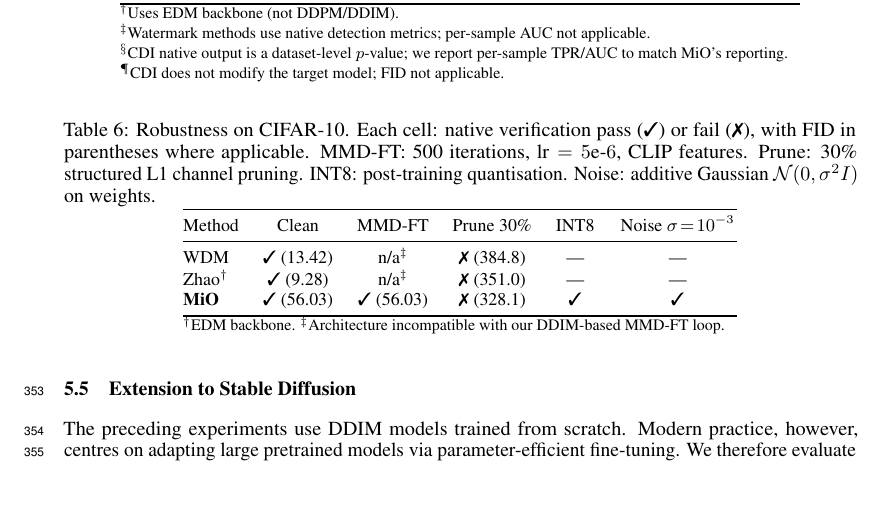
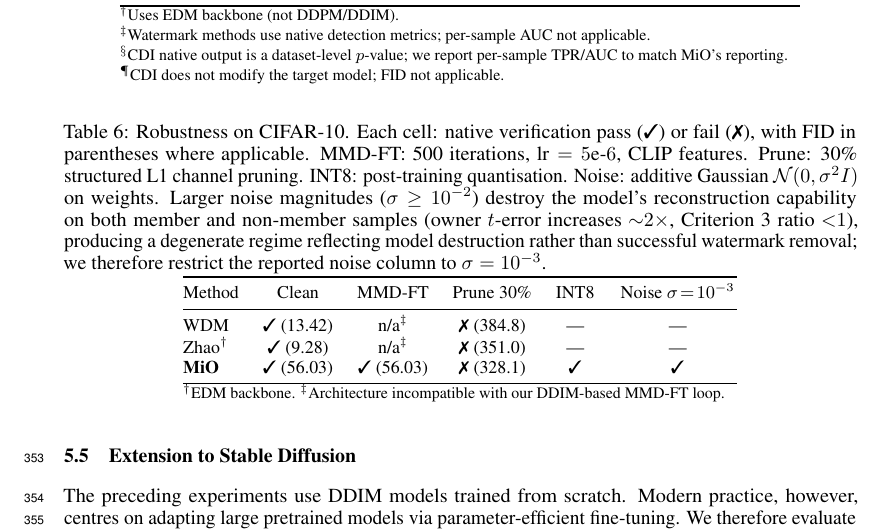
Before and after one commit to GSU-FrankJ/Membership-is-Ownership, a LaTeX paper (neurIPS2026/main.tex): part of page 11 of 27, cut so that both start at the same text, the shorter picture padded with empty space. Compiled offline with pdfLaTeX.

Commit message:
fix(tab:robustness): document sigma >= 10^-2 degenerate regime in caption
Table 6 reports Noise sigma=10^-3 but omits sigma=0.01, which
inventory R-pFey-W2-03 has as a completed run. JSON inspection
shows:

  statistics.model_a.mean   = 64.5797  (vs clean baseline 28.7342,
                                         ~2.25x spike)
  tests.model_a_vs_model_b.ratio = 0.4454  (ref < own, Criterion 3
                                             ratio < 1)

Source:
  experiments/baseline_comparison/results/robustness_attacks/
    cifar10/noise_001/baseline_comparison_cifar10_watermark_private.json
  Clean baseline:
  experiments/baseline_comparison/results/multi_baseline/cifar10/
    baseline_comparison_cifar10_watermark_private.json
  Inventory: R-pFey-W2-03 (NEURIPS_EXPERIMENT_INVENTORY.md:308-318)
  Gap tracking: G-02 (line 537)

Decision: Document the degenerate regime in Table 6 caption rather
than as a column-header footnote. Footnote approach would have
caused a 628pt Overfull hbox (\multicolumn{@{}l} does not wrap);
caption text wraps automatically. This also increases visibility
since readers typically process caption before footnote markers.

```diff
--- a/neurIPS2026/main.tex
+++ b/neurIPS2026/main.tex
@@ -802,7 +802,13 @@ with FID in parentheses where applicable.
 MMD-FT: 500 iterations, lr${}=5\text{e-}6$, CLIP features.
 Prune: 30\% structured L1 channel pruning.
 INT8: post-training quantisation.
-Noise: additive Gaussian $\mathcal{N}(0,\sigma^{2}I)$ on weights.}
+Noise: additive Gaussian $\mathcal{N}(0,\sigma^{2}I)$ on weights.
+Larger noise magnitudes ($\sigma \geq 10^{-2}$) destroy the model's
+reconstruction capability on both member and non-member samples (owner
+$t$-error increases ${\sim}2\times$, Criterion~3 ratio ${<}1$),
+producing a degenerate regime reflecting model destruction rather than
+successful watermark removal; we therefore restrict the reported noise
+column to $\sigma = 10^{-3}$.}
 \label{tab:robustness}
 \centering
 \small
```
